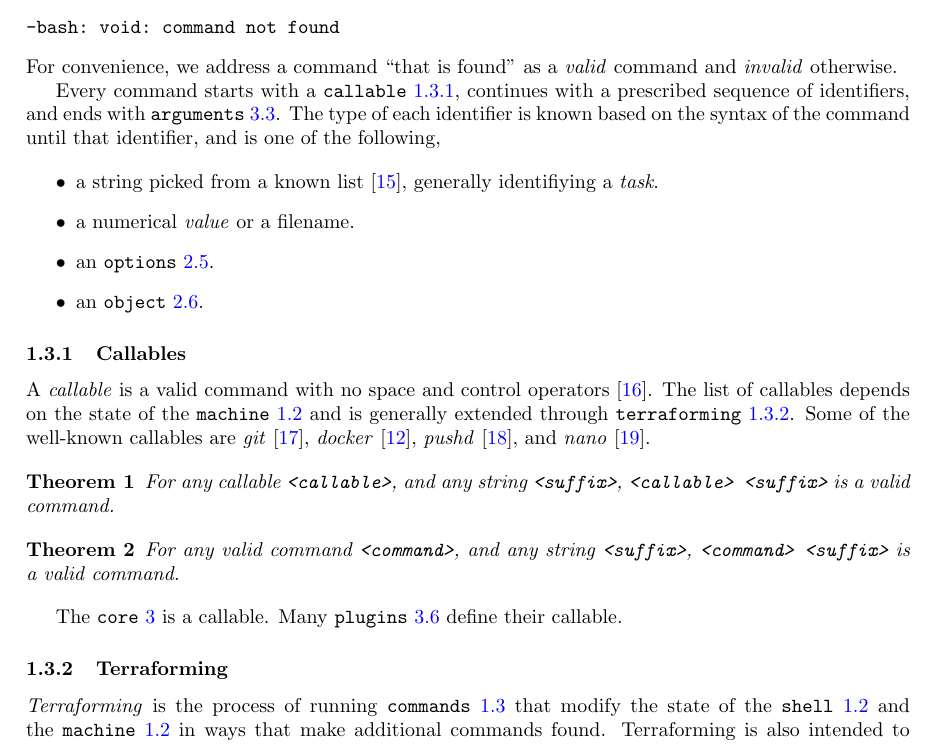
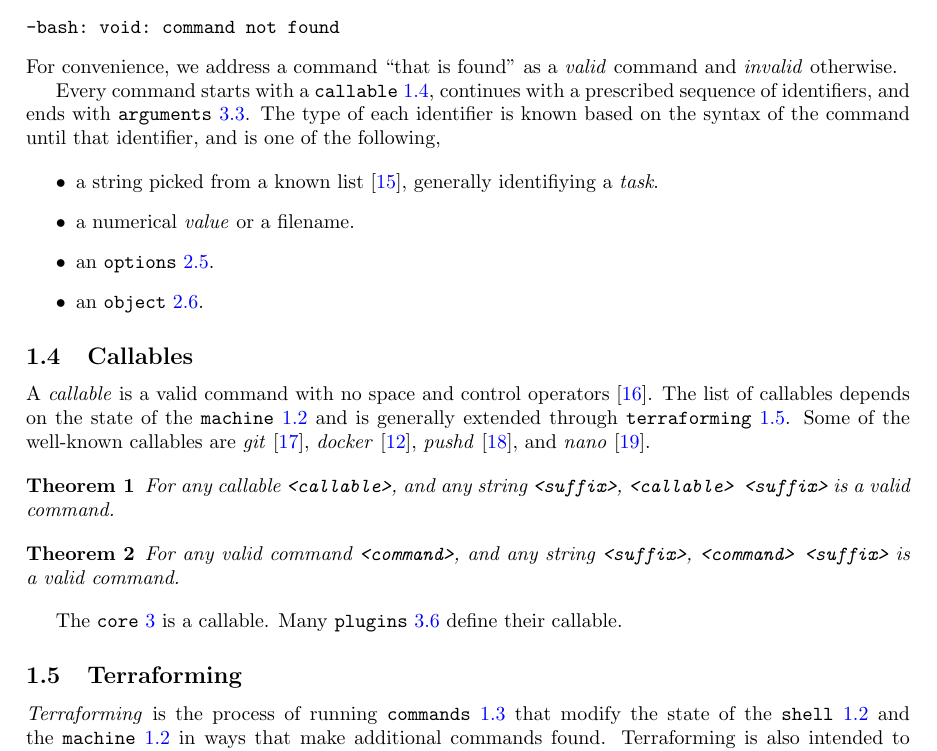
Before and after one commit to kamangir/giza, a LaTeX paper (tex/giza.tex, which reads tex/_intro/callables.tex, tex/_intro/terraforming.tex): part of page 3 of 16, cut so that both start at the same text. Compiled offline with pdfLaTeX; a LaTeX package or settings file that is missing is left out.

Commit message:
refactor - kamangir/bolt#746

```diff
--- a/tex/_intro/callables.tex
+++ b/tex/_intro/callables.tex
@@ -1,4 +1,4 @@
-\subsubsection{Callables}\label{callables}\label{callable}
+\subsection{Callables}\label{callables}\label{callable}
 
 A \emph{callable} is a valid command with no space and control operators~\cite{control_operators}. The list of callables depends on the state of the \keyword{machine} and is generally extended through \keyword{terraforming}. Some of the well-known callables are \emph{git}~\cite{git}, \emph{docker}~\cite{docker}, \emph{pushd}~\cite{pushd}, and \emph{nano}~\cite{nano}.
 
--- a/tex/_intro/terraforming.tex
+++ b/tex/_intro/terraforming.tex
@@ -1,3 +1,3 @@
-\subsubsection{Terraforming}\label{terraform}\label{terraforms}\label{terraforming}
+\subsection{Terraforming}\label{terraform}\label{terraforms}\label{terraforming}
 
 \emph{Terraforming} is the process of running \keyword{commands} that modify the state of the \keyword{shell} and the \keyword{machine} in ways that make additional commands found. Terraforming is also intended to modify the state change caused by a set of commands favourable to the interests of an \keyword{operator}. Terraforming also ensures the states of the machine and the shell after a restart. Terraforming generally includes a modification of \emph{bashrc}, \emph{bash\_profile}, \emph{screenrc}, and \emph{desktop} files.
```
Also changed, not shown: 1 other file.
